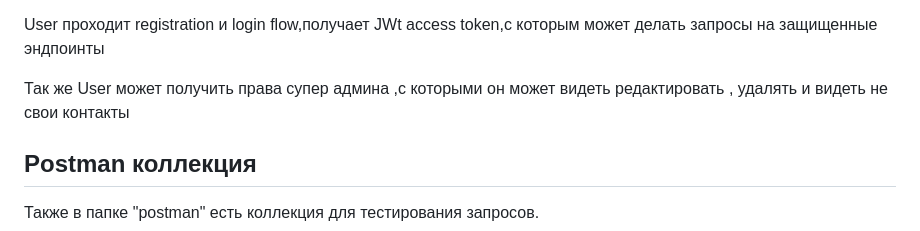
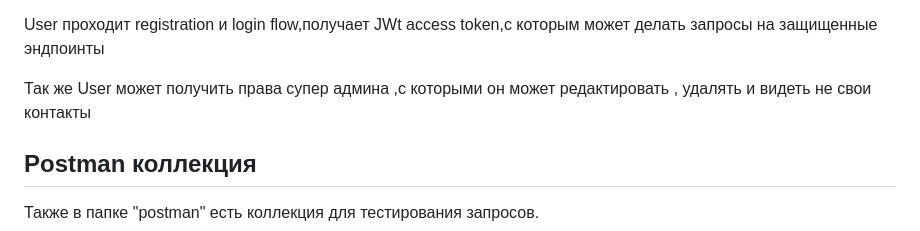
Before and after one commit to Gis1990/notebook, a Markdown page: README.md, the part around the change. Drawn GitHub-style.

```diff
--- a/README.md
+++ b/README.md
@@ -10,7 +10,7 @@
   </ol>
 <p>Приложение разбито на два модуля auth и contacts,которые находятся в src/modules соответсвенно</p>
 <p>User проходит registration и login flow,получает JWt access token,c которым может делать запросы на защищенные эндпоинты</p>
-<p>Так же User может получить права супер админа ,c которыми он может видеть  редактировать , удалять  и видеть не свои контакты</p>
+<p>Так же User может получить права супер админа ,c которыми он может редактировать , удалять  и видеть не свои контакты</p>
 <h2>Postman коллекция</h2>
   <p>Также в папке "postman" есть коллекция для тестирования запросов.</p>
 </body>
```
